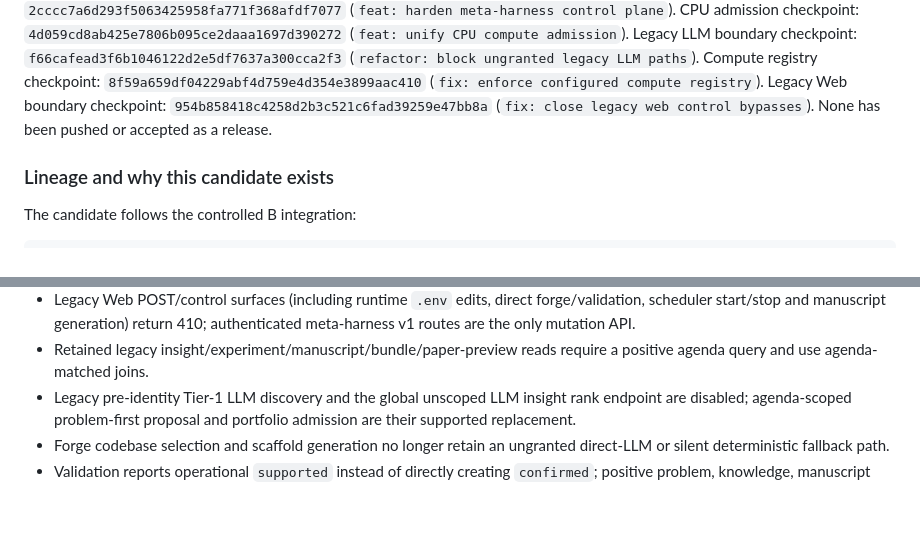
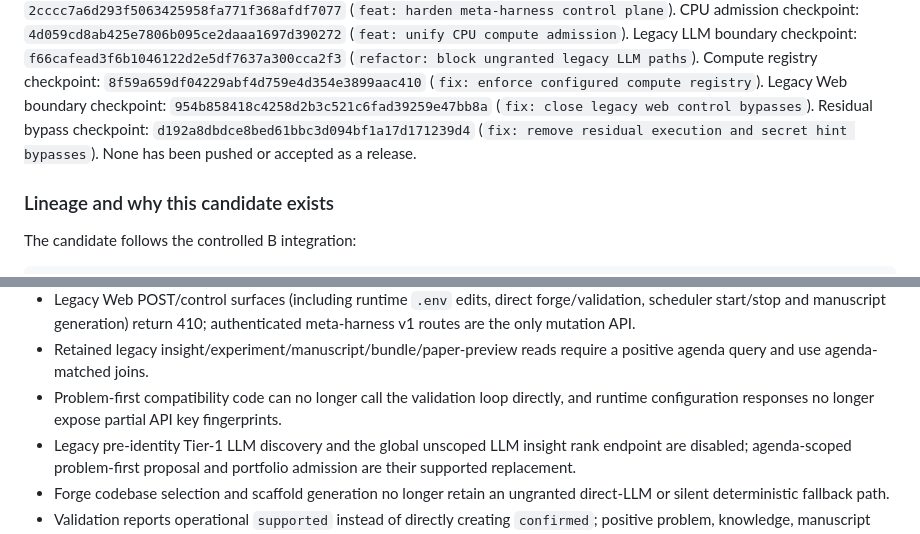
Before and after one commit to billion-token-one-task/Deepgraph, a Markdown page: CHANGELOG.md, 2 parts joined by grey strips. Drawn GitHub-style; blank space fills up the shorter version.

```diff
--- a/CHANGELOG.md
+++ b/CHANGELOG.md
@@ -23,8 +23,10 @@ acceptance state`). Control-plane hardening checkpoint:
 `8f59a659df04229abf4d759e4d354e3899aac410`
 (`fix: enforce configured compute registry`). Legacy Web boundary checkpoint:
 `954b858418c4258d2b3c521c6fad39259e47bb8a`
-(`fix: close legacy web control bypasses`). None has been pushed or accepted as
-a release.
+(`fix: close legacy web control bypasses`). Residual bypass checkpoint:
+`d192a8dbdce8bed61bbc3d094bf1a17d171239d4`
+(`fix: remove residual execution and secret hint bypasses`). None has been
+pushed or accepted as a release.
 
 ### Lineage and why this candidate exists
 
@@ -155,6 +157,9 @@ GitHub origin/master@6048a95
   410; authenticated meta-harness v1 routes are the only mutation API.
 - Retained legacy insight/experiment/manuscript/bundle/paper-preview reads
   require a positive agenda query and use agenda-matched joins.
+- Problem-first compatibility code can no longer call the validation loop
+  directly, and runtime configuration responses no longer expose partial API
+  key fingerprints.
 - Legacy pre-identity Tier-1 LLM discovery and the global unscoped LLM insight
   rank endpoint are disabled; agenda-scoped problem-first proposal and
   portfolio admission are their supported replacement.
```
Also changed, not shown: docs/integration/IMPLEMENTATION_CHECKLIST.md (+6 -0 lines).
